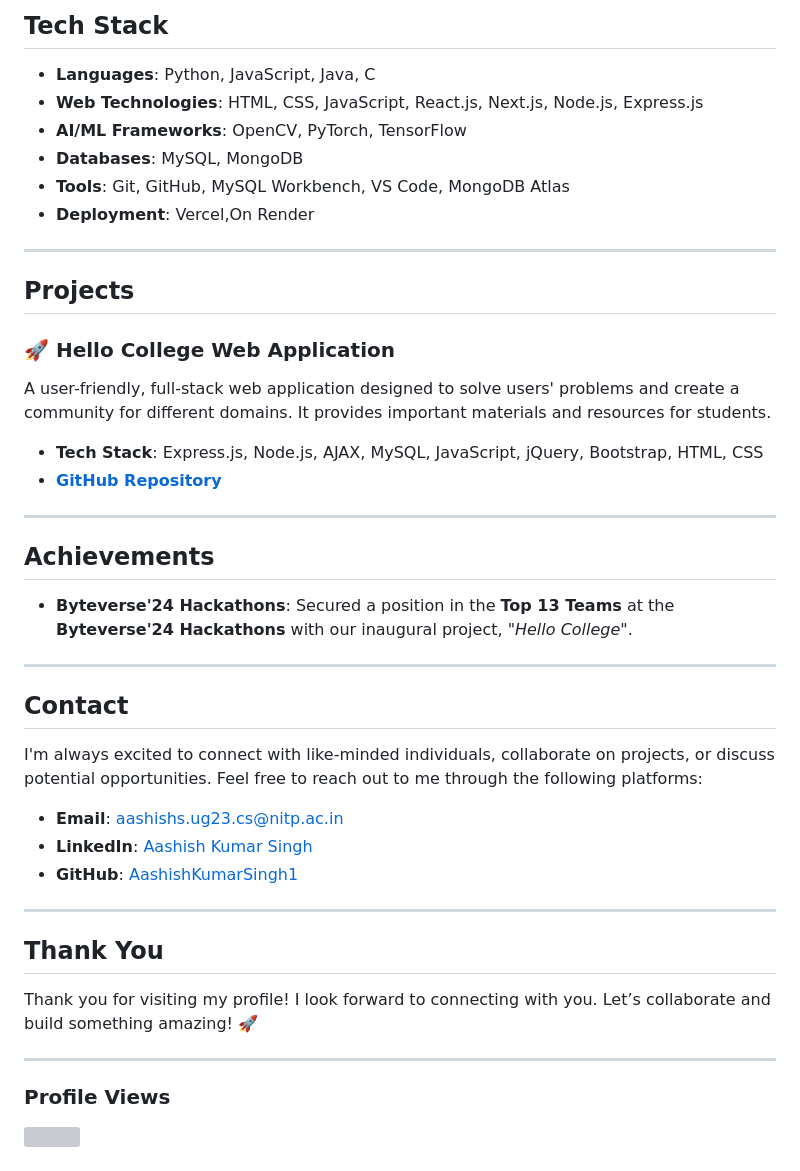
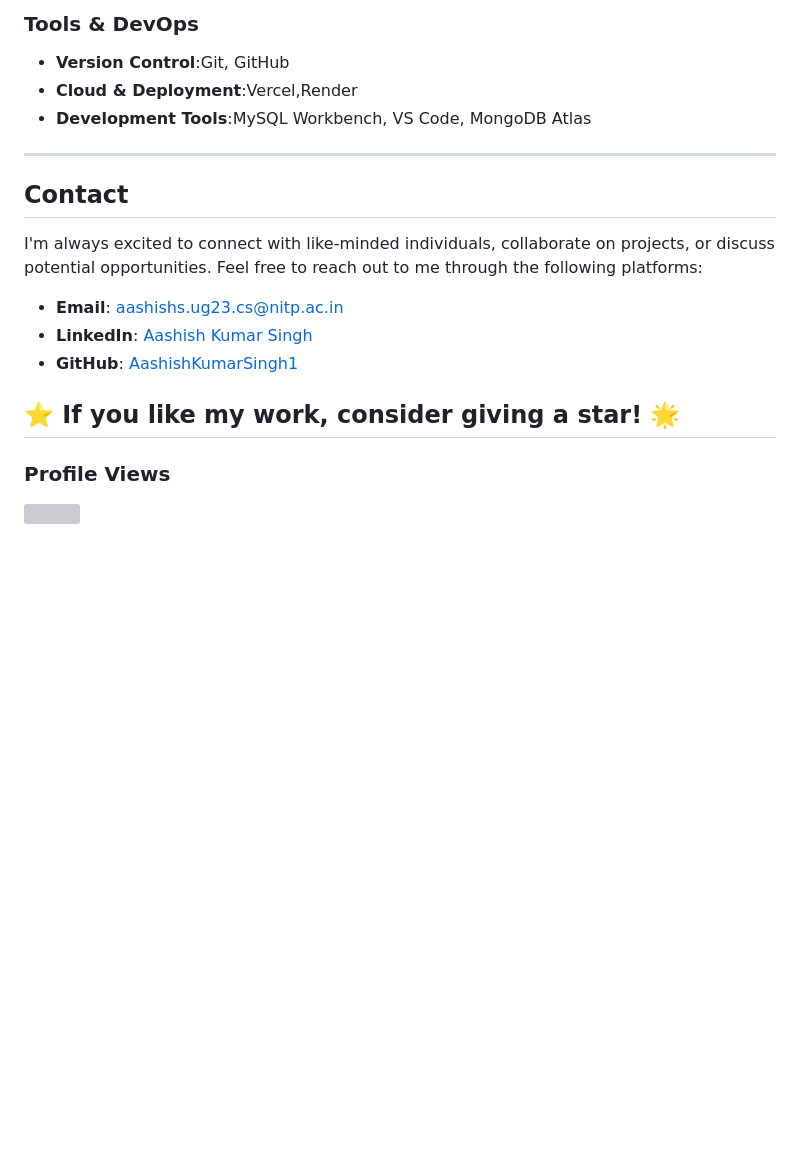
Before and after one commit to AashishKumarSingh1/AashishKumarSingh1, a Markdown page: README.md, the part around the change printed below. Rendered like a GitHub page; blank space fills up the shorter version; grey boxes are pictures that could not be loaded.

```diff
--- a/README.md
+++ b/README.md
@@ -65,30 +78,8 @@ I am currently pursuing my degree in **Computer Science** at the **National Inst
-## Tech Stack
-
-- **Languages**: Python, JavaScript, Java, C
-- **Web Technologies**: HTML, CSS, JavaScript, React.js, Next.js, Node.js, Express.js
-- **AI/ML Frameworks**: OpenCV, PyTorch, TensorFlow
-- **Databases**: MySQL, MongoDB
-- **Tools**: Git, GitHub, MySQL Workbench, VS Code, MongoDB Atlas
-- **Deployment**: Vercel,On Render
-
----
-
-## Projects
-
-### 🚀 Hello College Web Application
-A user-friendly, full-stack web application designed to solve users' problems and create a community for different domains. It provides important materials and resources for students.
-
-- **Tech Stack**: Express.js, Node.js, AJAX, MySQL, JavaScript, jQuery, Bootstrap, HTML, CSS
-- **[GitHub Repository](https://github.com/AashishKumarSingh1/First-Project-Hello-College-)**
-
----
-
-## Achievements
-
-- **Byteverse'24 Hackathons**: Secured a position in the **Top 13 Teams** at the **Byteverse'24 Hackathons** with our inaugural project, *"Hello College"*.
-
----
-
+### Tools & DevOps
+- **Version Control**:Git, GitHub
+- **Cloud & Deployment**:Vercel,Render
+- **Development Tools**:MySQL Workbench, VS Code, MongoDB Atlas
+------
 ## Contact
 
 I'm always excited to connect with like-minded individuals, collaborate on projects, or discuss potential opportunities. Feel free to reach out to me through the following platforms:
@@ -97,13 +88,7 @@ I'm always excited to connect with like-minded individuals, collaborate on proje
 - **LinkedIn**: [Aashish Kumar Singh](https://www.linkedin.com/in/aashish-kumar-singh-7110b02a9)
 - **GitHub**: [AashishKumarSingh1](https://github.com/AashishKumarSingh1)
 
----
-
-## Thank You
-
-Thank you for visiting my profile! I look forward to connecting with you. Let’s collaborate and build something amazing! 🚀
-
----
+## ⭐ If you like my work, consider giving a star! 🌟
 
 ### Profile Views
 ![](https://komarev.com/ghpvc/?username=AashishKumarSingh1&color=green)
```
Also changed, not shown: other parts of README.md (+53 -40 lines).
